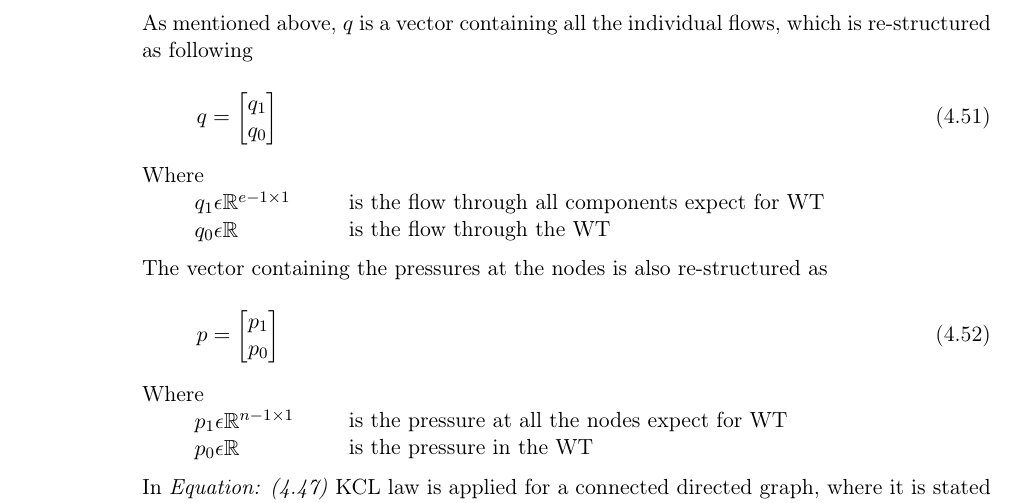
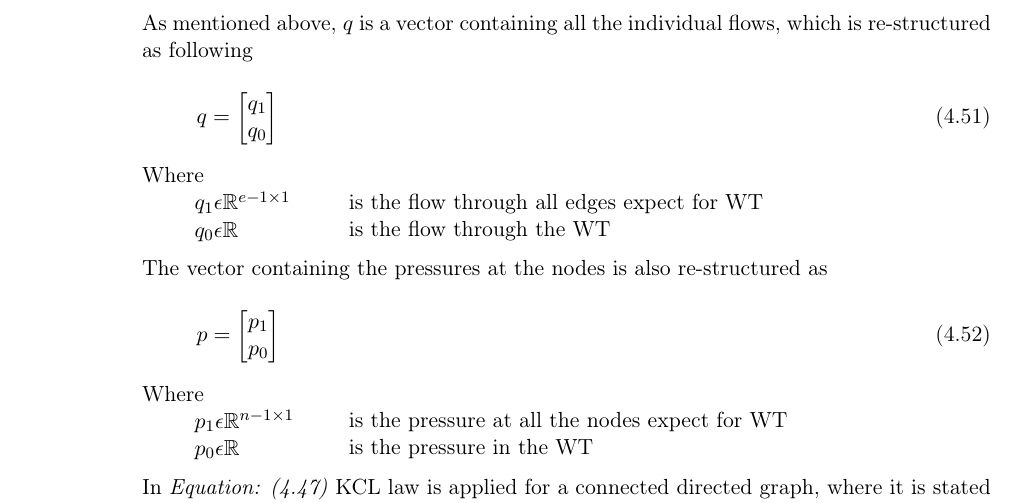
Before and after one commit to SBKrogh/WaterTank, a LaTeX thesis (Gr830.tex, which reads report/analysis/network_model.tex): part of page 32 of 59, cut so that both start at the same text. Compiled offline with pdfLaTeX.

Commit message:
parameter corrections

```diff
--- a/report/analysis/network_model.tex
+++ b/report/analysis/network_model.tex
@@ -66,7 +66,7 @@ Where\\
 \end{minipage}
 \begin{minipage}[t]{0.68\textwidth}
 \vspace*{2mm}
-\hspace*{4mm} is the flow through all components expect for WT\\
+\hspace*{4mm} is the flow through all edges expect for WT\\
 \hspace*{4mm} is the flow through the WT
 \end{minipage}
 
```
